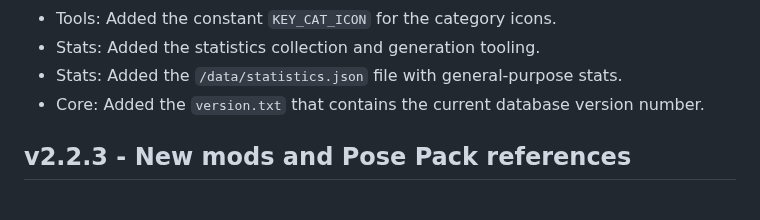
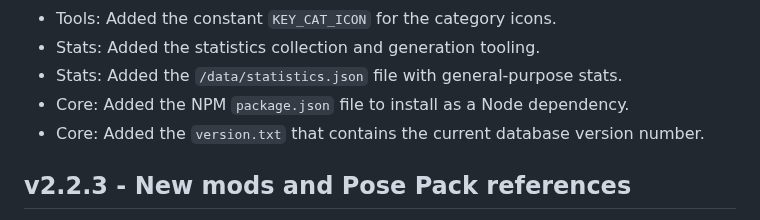
Before and after one commit to Mistralys/cyberpunk-mod-db, a Markdown page: changelog.md, the part around the change. GitHub-like rendering.

```diff
--- a/changelog.md
+++ b/changelog.md
@@ -16,6 +16,7 @@
 - Tools: Added the constant `KEY_CAT_ICON` for the category icons.
 - Stats: Added the statistics collection and generation tooling.
 - Stats: Added the `/data/statistics.json` file with general-purpose stats.
+- Core: Added the NPM `package.json` file to install as a Node dependency.
 - Core: Added the `version.txt` that contains the current database version number.
 
 ## v2.2.3 - New mods and Pose Pack references
```
